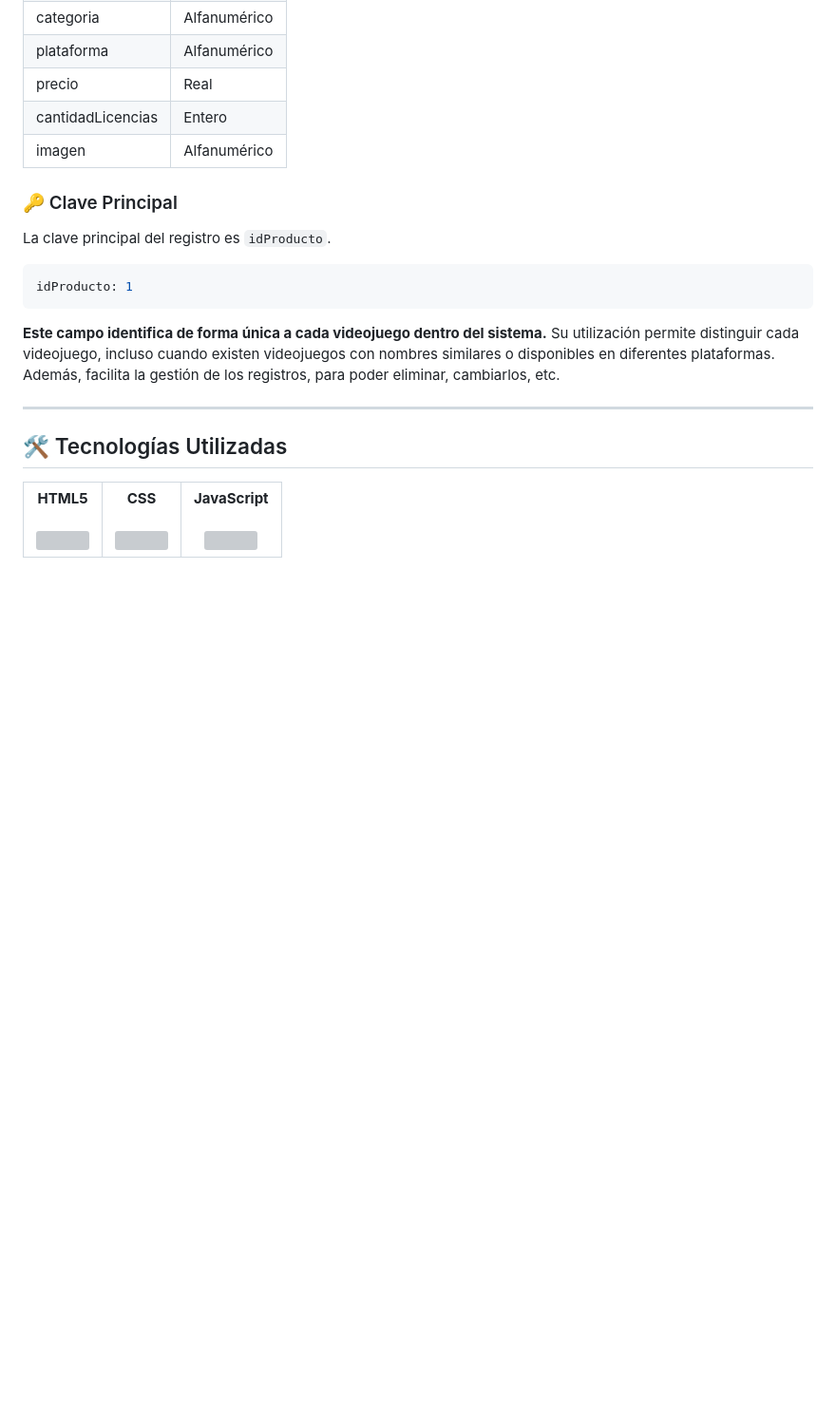
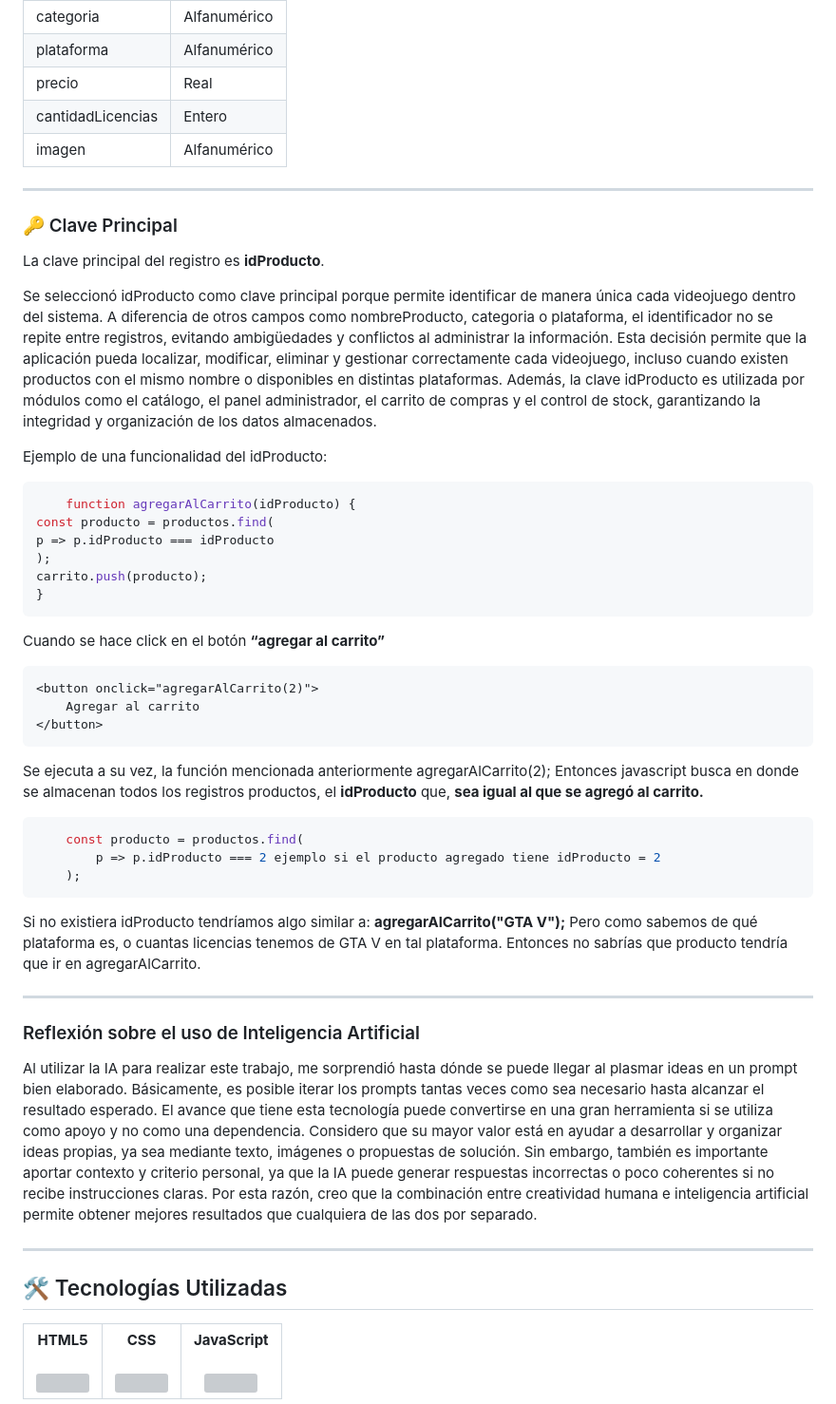
Before and after one commit to CreatorDavidZarza/GameStore, a Markdown page: README.md, the part around one of its changes. Shown at 95% size. Rendered like a GitHub page; blank space fills up the shorter version; grey boxes are pictures that could not be loaded.

````diff
--- a/README.md
+++ b/README.md
@@ -86,20 +96,48 @@ En la aplicación no se utilizan múltiples variables independientes como produc
 | precio            | Real         |
 | cantidadLicencias | Entero       |
 | imagen            | Alfanumérico |
-
+---
 ### 🔑 Clave Principal
 
-La clave principal del registro es `idProducto`.
+La clave principal del registro es **idProducto**.
+
+Se seleccionó idProducto como clave principal porque permite identificar de manera única cada videojuego dentro del sistema. A diferencia de otros campos como nombreProducto, categoria o plataforma, el identificador no se repite entre registros, evitando ambigüedades y conflictos al administrar la información.
+Esta decisión permite que la aplicación pueda localizar, modificar, eliminar y gestionar correctamente cada videojuego, incluso cuando existen productos con el mismo nombre o disponibles en distintas plataformas. Además, la clave idProducto es utilizada por módulos como el catálogo, el panel administrador, el carrito de compras y el control de stock, garantizando la integridad y organización de los datos almacenados.
+
+Ejemplo de una funcionalidad del idProducto:
 
 ```javascript
-idProducto: 1
+    function agregarAlCarrito(idProducto) {
+const producto = productos.find(
+p => p.idProducto === idProducto
+);
+carrito.push(producto);
+}
+```
+Cuando se hace click en el botón **“agregar al carrito”**
+```html
+<button onclick="agregarAlCarrito(2)">
+    Agregar al carrito
+</button>
 ```
 
-**Este campo identifica de forma única a cada videojuego dentro del sistema.**
-Su utilización permite distinguir cada videojuego, incluso cuando existen videojuegos con nombres similares o disponibles en diferentes plataformas. Además, facilita la gestión de los registros, para poder eliminar, cambiarlos, etc.
+Se ejecuta a su vez, la función mencionada anteriormente agregarAlCarrito(2);
+Entonces javascript busca en donde se almacenan todos los registros productos, el **idProducto** que, **sea igual al que se agregó al carrito.**
+```javascript
+    const producto = productos.find(
+        p => p.idProducto === 2 ejemplo si el producto agregado tiene idProducto = 2
+    );
+```
+Si no existiera idProducto tendríamos algo similar a:
+**agregarAlCarrito("GTA V");**
+Pero como sabemos de qué plataforma es, o cuantas licencias tenemos de GTA V en tal plataforma. Entonces no sabrías que producto tendría que ir en agregarAlCarrito.
 
 ---
-
+### Reflexión sobre el uso de Inteligencia Artificial
+Al utilizar la IA para realizar este trabajo, me sorprendió hasta dónde se puede llegar al plasmar ideas en un prompt bien elaborado. Básicamente, es posible iterar los prompts tantas veces como sea necesario hasta alcanzar el resultado
+esperado. El avance que tiene esta tecnología puede convertirse en una gran herramienta si se utiliza como apoyo y no como una dependencia. Considero que su mayor valor está en ayudar a desarrollar y organizar ideas propias, ya sea mediante texto, imágenes o propuestas de solución. Sin embargo, también es importante aportar contexto y criterio personal, ya que la IA puede generar respuestas incorrectas o poco coherentes si no recibe instrucciones claras. Por esta razón, creo que la combinación entre creatividad humana e inteligencia artificial permite obtener mejores resultados que cualquiera de las dos por separado.
+###
+---
 
 ## 🛠 Tecnologías Utilizadas
 <table align="center">
````
Also changed, not shown: other parts of README.md (+13 -3 lines).
